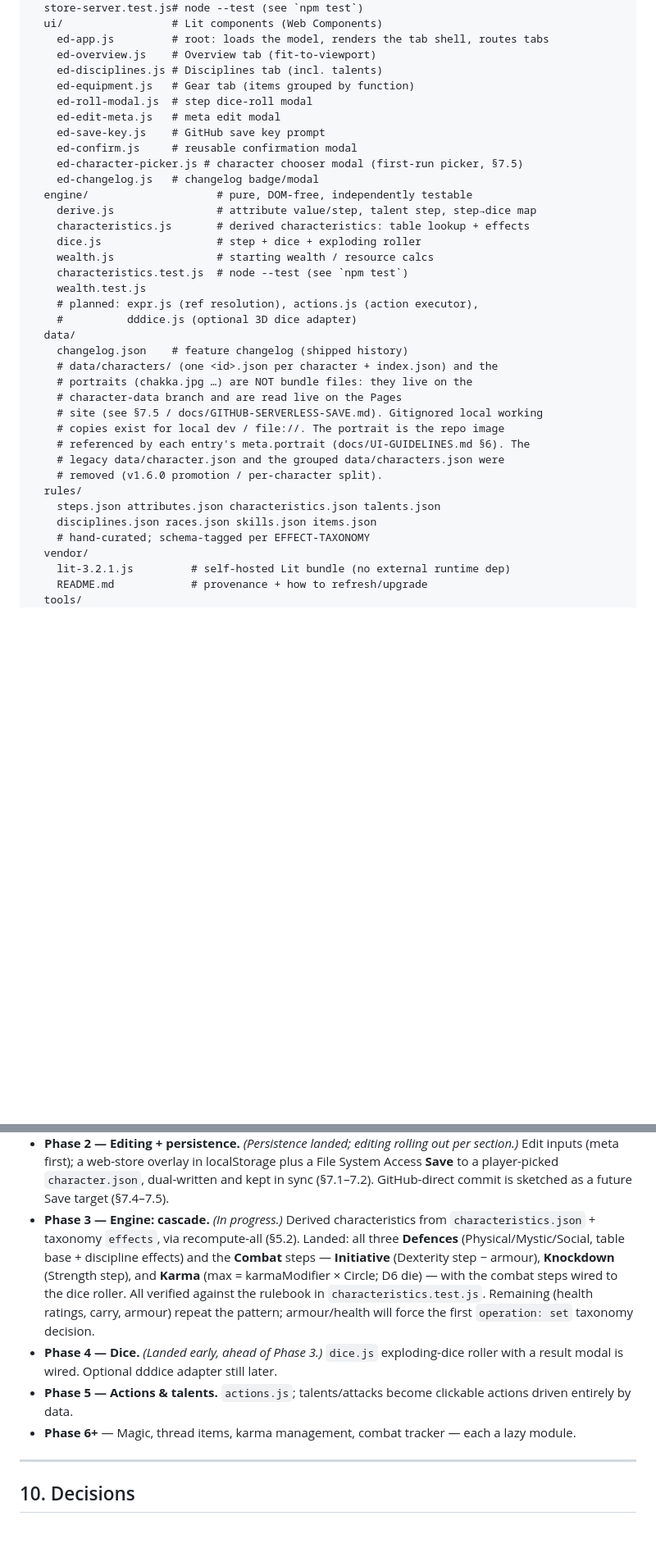
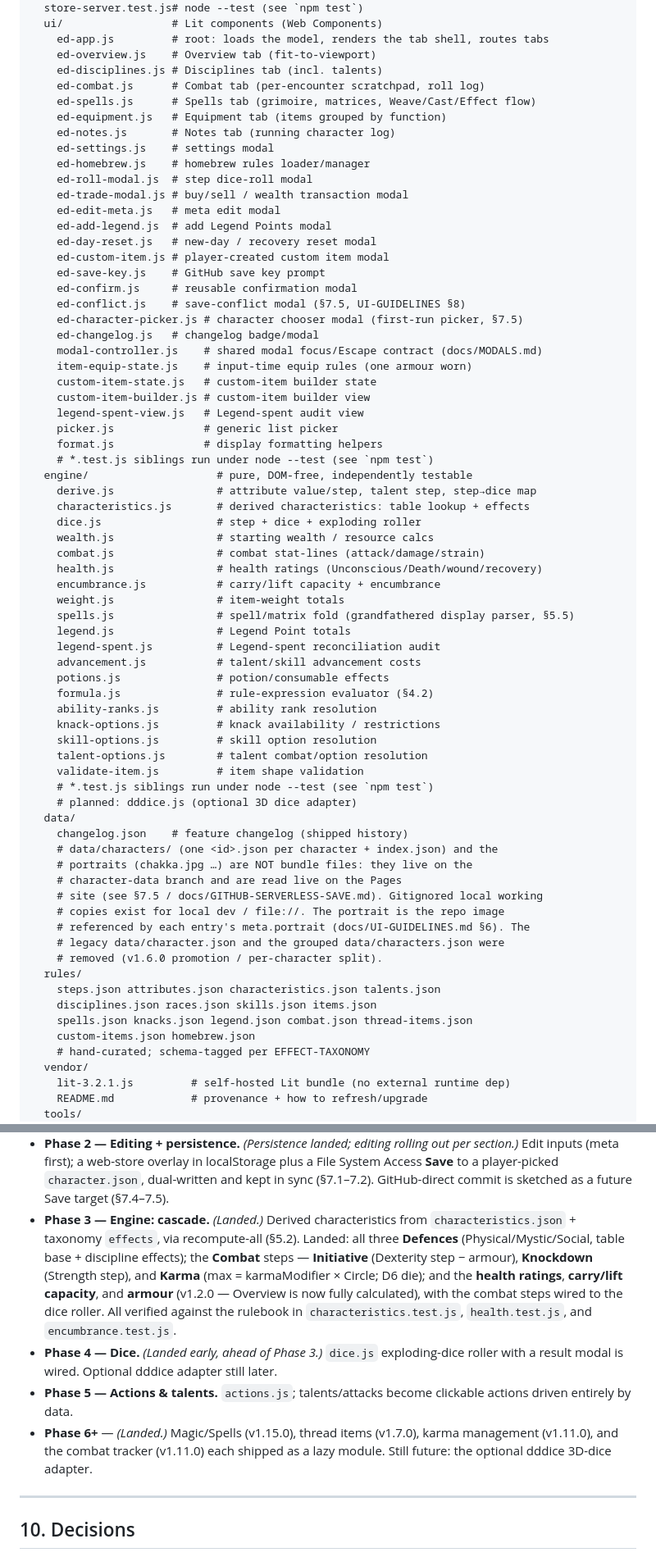
Before and after one commit to Odenson/ed-charSheet, a Markdown page: ARCHITECTURE.md, 2 parts joined by grey strips. Shown at 82% size. Drawn GitHub-style; blank space fills up the shorter version.

Commit message:
docs: sync design docs with shipped code (design-sync D1–D6)
Reconcile the load-bearing docs with what has actually shipped:
- UI-GUIDELINES §4: describe the shipped Spells tab (drop "later"); rename
  the Gear tab to Equipment to match ui/ed-app.js (owner-approved).
- ARCHITECTURE §8: refresh the ui/, engine/, and rules/ trees to the
  current files. §9: mark Phase 3 (health/carry/armour) and the Phase 6+
  magic/spells/karma/combat modules as landed.
- CLAUDE.md: "five tabs" → "six tabs"; effect taxonomy "v1" → "v4".

Docs-only; no behavior change.

Co-Authored-By: Claude Opus 4.8 <noreply@anthropic.com>

```diff
--- a/ARCHITECTURE.md
+++ b/ARCHITECTURE.md
@@ -475,22 +475,53 @@ and its runbook.
     ed-app.js         # root: loads the model, renders the tab shell, routes tabs
     ed-overview.js    # Overview tab (fit-to-viewport)
     ed-disciplines.js # Disciplines tab (incl. talents)
-    ed-equipment.js   # Gear tab (items grouped by function)
+    ed-combat.js      # Combat tab (per-encounter scratchpad, roll log)
+    ed-spells.js      # Spells tab (grimoire, matrices, Weave/Cast/Effect flow)
+    ed-equipment.js   # Equipment tab (items grouped by function)
+    ed-notes.js       # Notes tab (running character log)
+    ed-settings.js    # settings modal
+    ed-homebrew.js    # homebrew rules loader/manager
     ed-roll-modal.js  # step dice-roll modal
+    ed-trade-modal.js # buy/sell / wealth transaction modal
     ed-edit-meta.js   # meta edit modal
+    ed-add-legend.js  # add Legend Points modal
+    ed-day-reset.js   # new-day / recovery reset modal
+    ed-custom-item.js # player-created custom item modal
     ed-save-key.js    # GitHub save key prompt
     ed-confirm.js     # reusable confirmation modal
+    ed-conflict.js    # save-conflict modal (§7.5, UI-GUIDELINES §8)
     ed-character-picker.js # character chooser modal (first-run picker, §7.5)
     ed-changelog.js   # changelog badge/modal
+    modal-controller.js    # shared modal focus/Escape contract (docs/MODALS.md)
+    item-equip-state.js    # input-time equip rules (one armour worn)
+    custom-item-state.js   # custom-item builder state
+    custom-item-builder.js # custom-item builder view
+    legend-spent-view.js   # Legend-spent audit view
+    picker.js              # generic list picker
+    format.js              # display formatting helpers
+    # *.test.js siblings run under node --test (see `npm test`)
   engine/                    # pure, DOM-free, independently testable
     derive.js                # attribute value/step, talent step, step→dice map
     characteristics.js       # derived characteristics: table lookup + effects
     dice.js                  # step + dice + exploding roller
     wealth.js                # starting wealth / resource calcs
-    characteristics.test.js  # node --test (see `npm test`)
-    wealth.test.js
-    # planned: expr.js (ref resolution), actions.js (action executor),
-    #          dddice.js (optional 3D dice adapter)
+    combat.js                # combat stat-lines (attack/damage/strain)
+    health.js                # health ratings (Unconscious/Death/wound/recovery)
+    encumbrance.js           # carry/lift capacity + encumbrance
+    weight.js                # item-weight totals
+    spells.js                # spell/matrix fold (grandfathered display parser, §5.5)
+    legend.js                # Legend Point totals
+    legend-spent.js          # Legend-spent reconciliation audit
+    advancement.js           # talent/skill advancement costs
+    potions.js               # potion/consumable effects
+    formula.js               # rule-expression evaluator (§4.2)
+    ability-ranks.js         # ability rank resolution
+    knack-options.js         # knack availability / restrictions
+    skill-options.js         # skill option resolution
+    talent-options.js        # talent combat/option resolution
+    validate-item.js         # item shape validation
+    # *.test.js siblings run under node --test (see `npm test`)
+    # planned: dddice.js (optional 3D dice adapter)
   data/
     changelog.json    # feature changelog (shipped history)
     # data/characters/ (one <id>.json per character + index.json) and the
@@ -504,6 +535,8 @@ and its runbook.
   rules/
     steps.json attributes.json characteristics.json talents.json
     disciplines.json races.json skills.json items.json
+    spells.json knacks.json legend.json combat.json thread-items.json
+    custom-items.json homebrew.json
     # hand-curated; schema-tagged per EFFECT-TAXONOMY
   vendor/
     lit-3.2.1.js         # self-hosted Lit bundle (no external runtime dep)
@@ -541,20 +574,22 @@ and its runbook.
   plus a File System Access **Save** to a player-picked `character.json`,
   dual-written and kept in sync (§7.1–7.2). GitHub-direct commit is sketched as a
   future Save target (§7.4–7.5).
-- **Phase 3 — Engine: cascade.** *(In progress.)* Derived characteristics from
+- **Phase 3 — Engine: cascade.** *(Landed.)* Derived characteristics from
   `characteristics.json` + taxonomy `effects`, via recompute-all (§5.2). Landed:
-  all three **Defences** (Physical/Mystic/Social, table base + discipline effects)
-  and the **Combat** steps — **Initiative** (Dexterity step − armour), **Knockdown**
-  (Strength step), and **Karma** (max = karmaModifier × Circle; D6 die) — with the
-  combat steps wired to the dice roller. All verified against the rulebook in
-  `characteristics.test.js`. Remaining (health ratings, carry, armour) repeat the
-  pattern; armour/health will force the first `operation: set` taxonomy decision.
+  all three **Defences** (Physical/Mystic/Social, table base + discipline effects);
+  the **Combat** steps — **Initiative** (Dexterity step − armour), **Knockdown**
+  (Strength step), and **Karma** (max = karmaModifier × Circle; D6 die); and the
+  **health ratings**, **carry/lift capacity**, and **armour** (v1.2.0 — Overview
+  is now fully calculated), with the combat steps wired to the dice roller. All
+  verified against the rulebook in `characteristics.test.js`, `health.test.js`,
+  and `encumbrance.test.js`.
 - **Phase 4 — Dice.** *(Landed early, ahead of Phase 3.)* `dice.js` exploding-dice
   roller with a result modal is wired. Optional dddice adapter still later.
 - **Phase 5 — Actions & talents.** `actions.js`; talents/attacks become
   clickable actions driven entirely by data.
-- **Phase 6+** — Magic, thread items, karma management, combat tracker — each a
-  lazy module.
+- **Phase 6+** — *(Landed.)* Magic/Spells (v1.15.0), thread items (v1.7.0), karma
+  management (v1.11.0), and the combat tracker (v1.11.0) each shipped as a lazy
+  module. Still future: the optional dddice 3D-dice adapter.
 
 ---
 
```
Also changed, not shown: CLAUDE.md (+2 -2 lines), docs/UI-GUIDELINES.md (+4 -4 lines).
